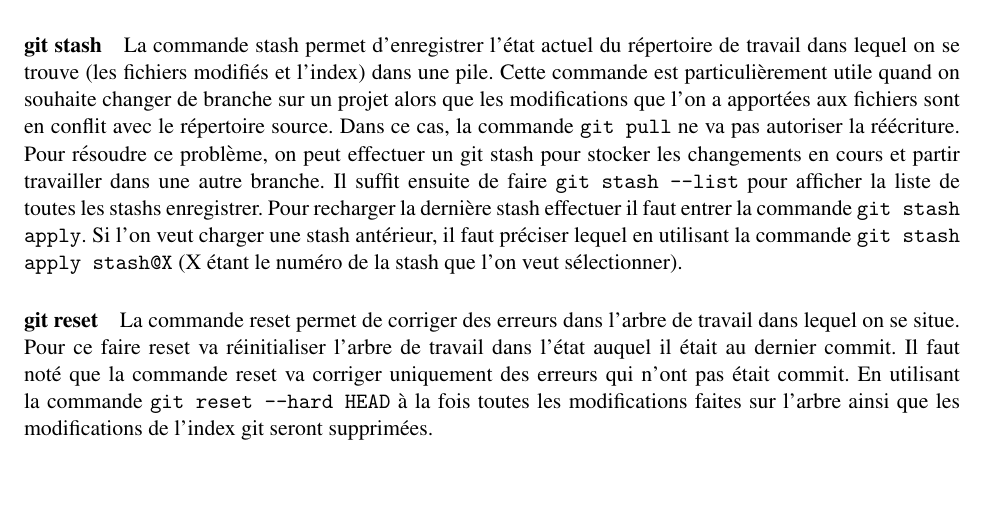
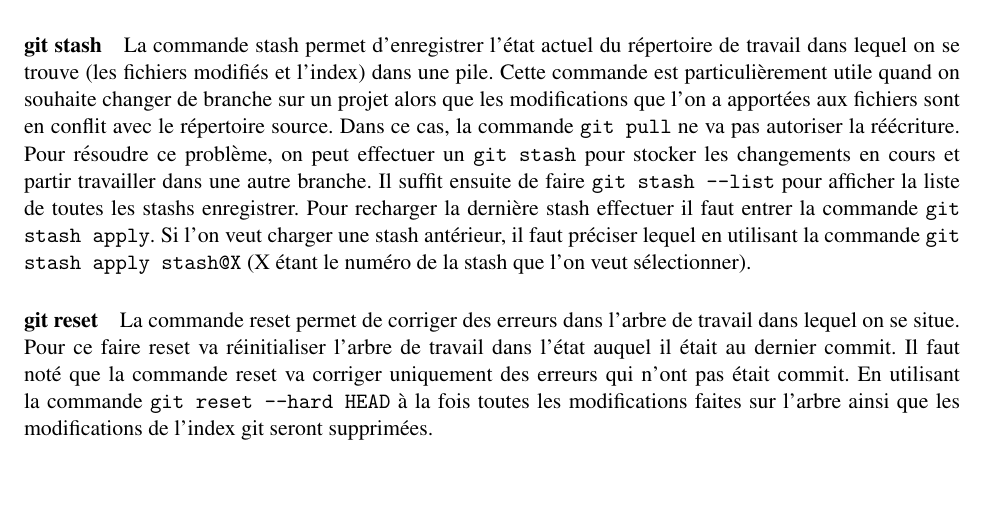
Before and after one commit to Eisendhal/Gestion_projet_info_TP1, a LaTeX document (Document.tex): part of page 7 of 10, cut so that both start at the same text. Compiled offline with pdfLaTeX.

Commit message:
Update Document.tex

```diff
--- a/Document.tex
+++ b/Document.tex
@@ -166,7 +166,7 @@ git diff chemin vers le fichier
 	\includegraphics{images/git_push.png}
 \end{figure}
 
-\paragraph{git stash}La commande stash permet d'enregistrer l'état actuel du répertoire de travail dans lequel on se trouve (les fichiers modifiés et l'index) dans une pile. Cette commande est particulièrement utile quand on souhaite changer de branche sur un projet alors que les modifications que l'on a apportées aux fichiers sont en conflit avec le répertoire source. Dans ce cas, la commande \texttt{git pull} ne va pas autoriser la réécriture. Pour résoudre ce problème, on peut effectuer un git stash pour stocker les changements en cours et partir travailler dans une autre branche. Il suffit ensuite de faire \texttt{git stash --list} pour afficher la liste de toutes les stashs enregistrer. Pour recharger la dernière stash effectuer il faut entrer la commande \texttt{git stash apply}. Si l'on veut charger une stash antérieur, il faut préciser lequel en utilisant la commande \texttt{git stash apply stash@{X}} (X étant le numéro de la stash que l'on veut sélectionner).
+\paragraph{git stash}La commande stash permet d'enregistrer l'état actuel du répertoire de travail dans lequel on se trouve (les fichiers modifiés et l'index) dans une pile. Cette commande est particulièrement utile quand on souhaite changer de branche sur un projet alors que les modifications que l'on a apportées aux fichiers sont en conflit avec le répertoire source. Dans ce cas, la commande \texttt{git pull} ne va pas autoriser la réécriture. Pour résoudre ce problème, on peut effectuer un \texttt{git stash} pour stocker les changements en cours et partir travailler dans une autre branche. Il suffit ensuite de faire \texttt{git stash --list} pour afficher la liste de toutes les stashs enregistrer. Pour recharger la dernière stash effectuer il faut entrer la commande \texttt{git stash apply}. Si l'on veut charger une stash antérieur, il faut préciser lequel en utilisant la commande \texttt{git stash apply stash@{X}} (X étant le numéro de la stash que l'on veut sélectionner).
 
 \paragraph{git reset}La commande reset permet de corriger des erreurs dans l'arbre de travail dans lequel on se situe. Pour ce faire reset va réinitialiser l'arbre de travail dans l'état auquel il était au dernier commit. Il faut noté que la commande reset va corriger uniquement des erreurs qui n'ont pas était commit. En utilisant la commande \texttt{git reset --hard HEAD} à la fois toutes les modifications faites sur l'arbre ainsi que les modifications de l'index git seront supprimées.
 
```
